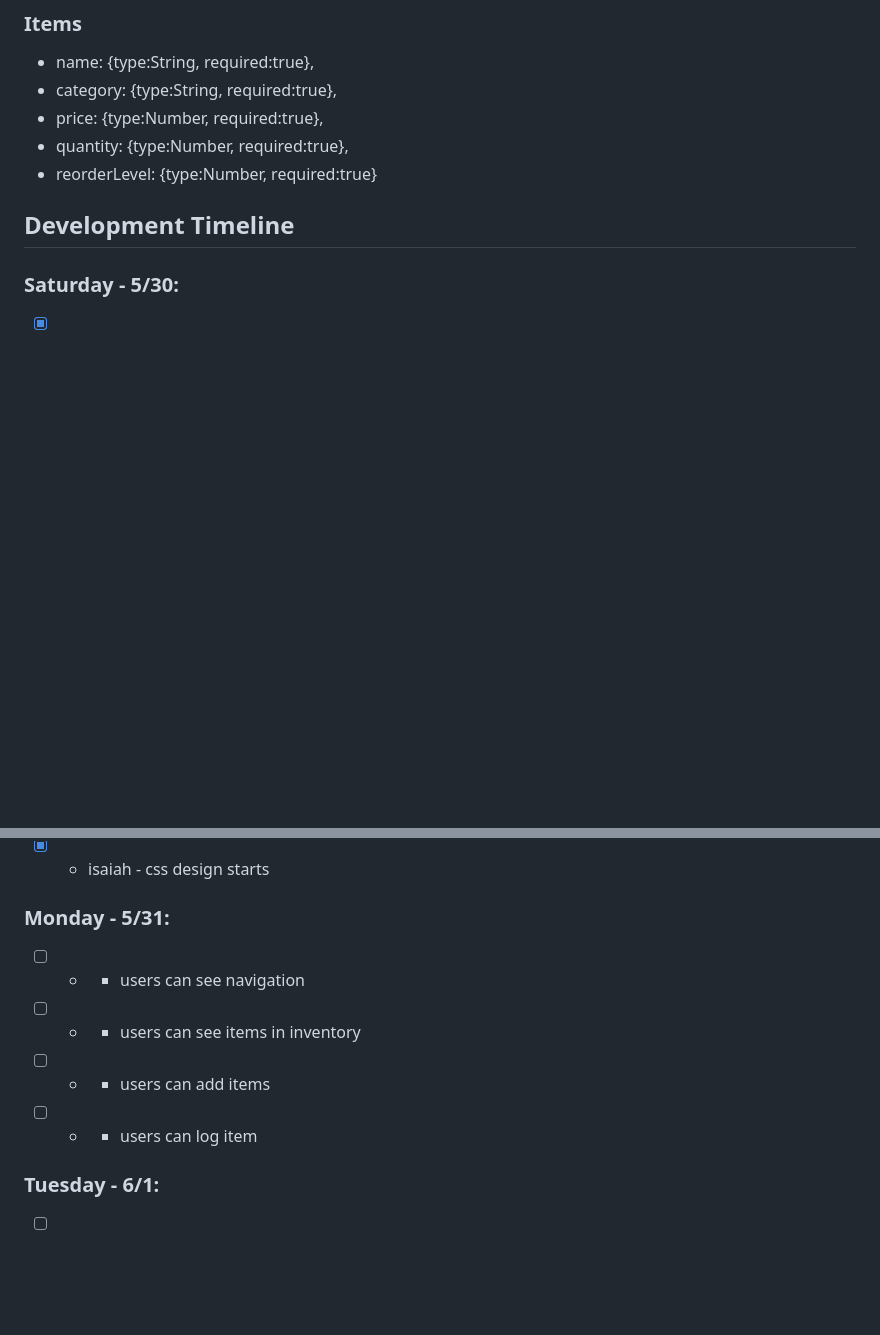
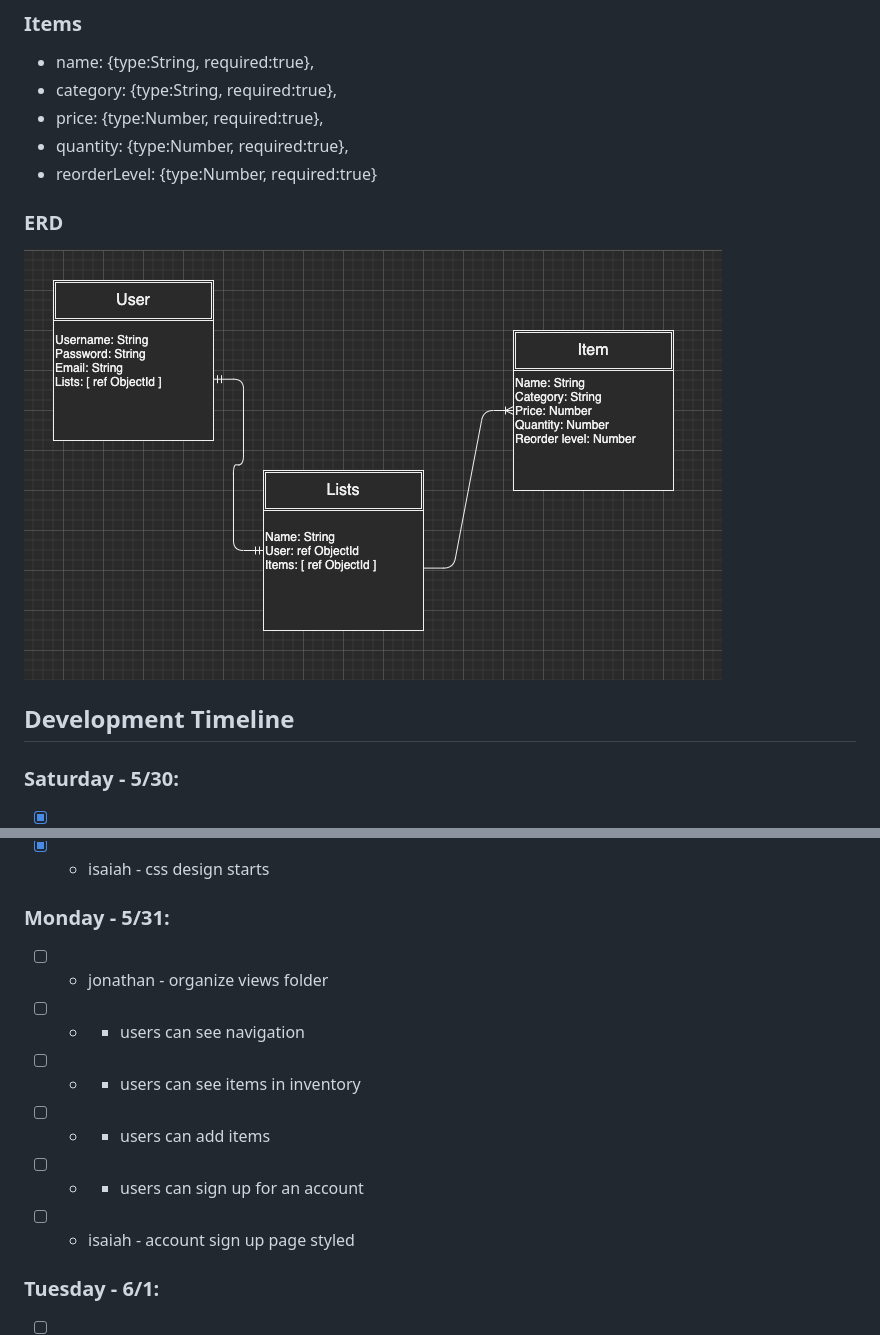
Before and after one commit to isaiahcolson/inventory-tracker, a Markdown page: README.md, 2 parts joined by grey strips. GitHub-like rendering; pictures changed too: assets/images/inv-erd.png (added); blank space fills up the shorter version.

```diff
--- a/README.md
+++ b/README.md
@@ -85,6 +85,9 @@ This <!-- TODO insert title instead of 'This' --> is an invetory tool for mythic
 * quantity: {type:Number, required:true},
 * reorderLevel: {type:Number, required:true}
 
+### ERD
+![ERD Diagram](/assets/images/inv-erd.png)
+
 
 
 ## Development Timeline
@@ -98,10 +101,12 @@ This <!-- TODO insert title instead of 'This' --> is an invetory tool for mythic
 - [x] - isaiah - css design starts
 
 ### Monday - 5/31:
+- [ ] - jonathan - organize views folder
 - [ ] -  - users can see navigation
 - [ ] -  - users can see items in inventory
 - [ ] -  - users can add items
-- [ ] -  - users can log item
+- [ ] -  - users can sign up for an account
+- [ ] - isaiah - account sign up page styled
 
 ### Tuesday - 6/1:
 - [ ] -  - full CRUD & MPV
```
Also changed, not shown: 5 other files.
